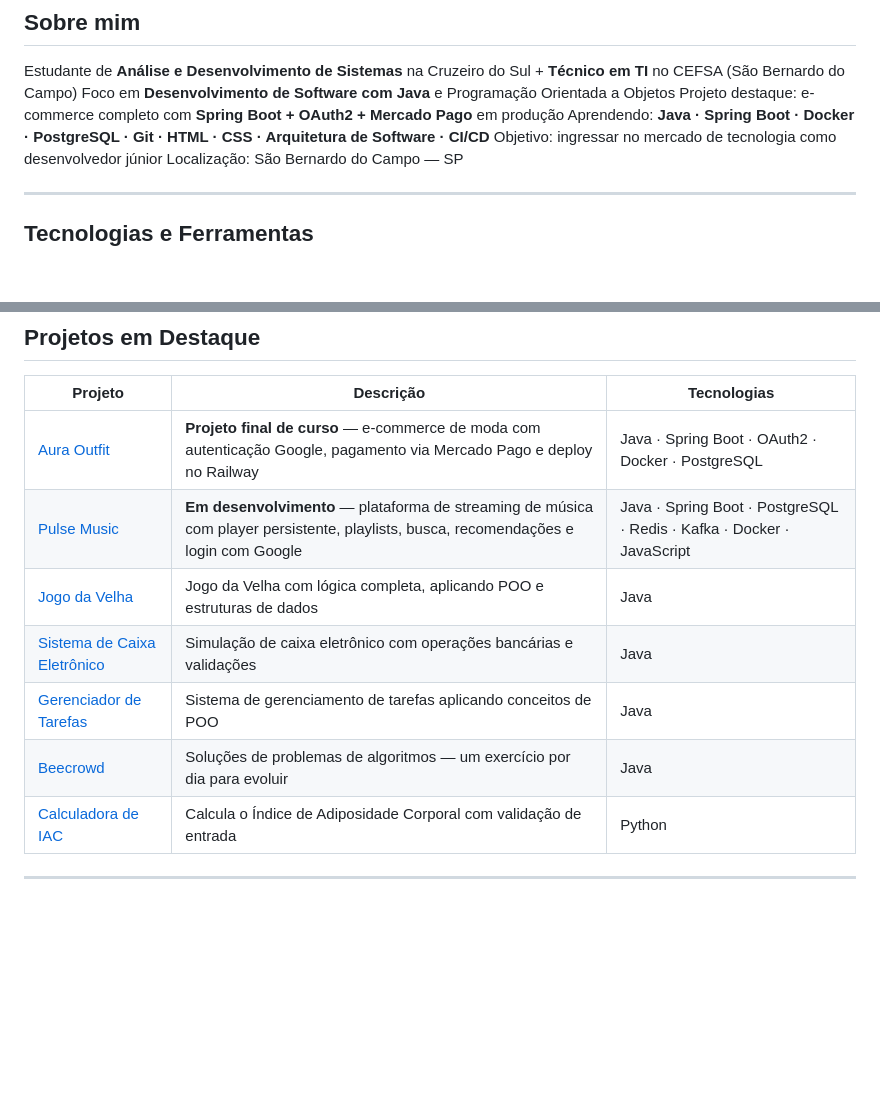
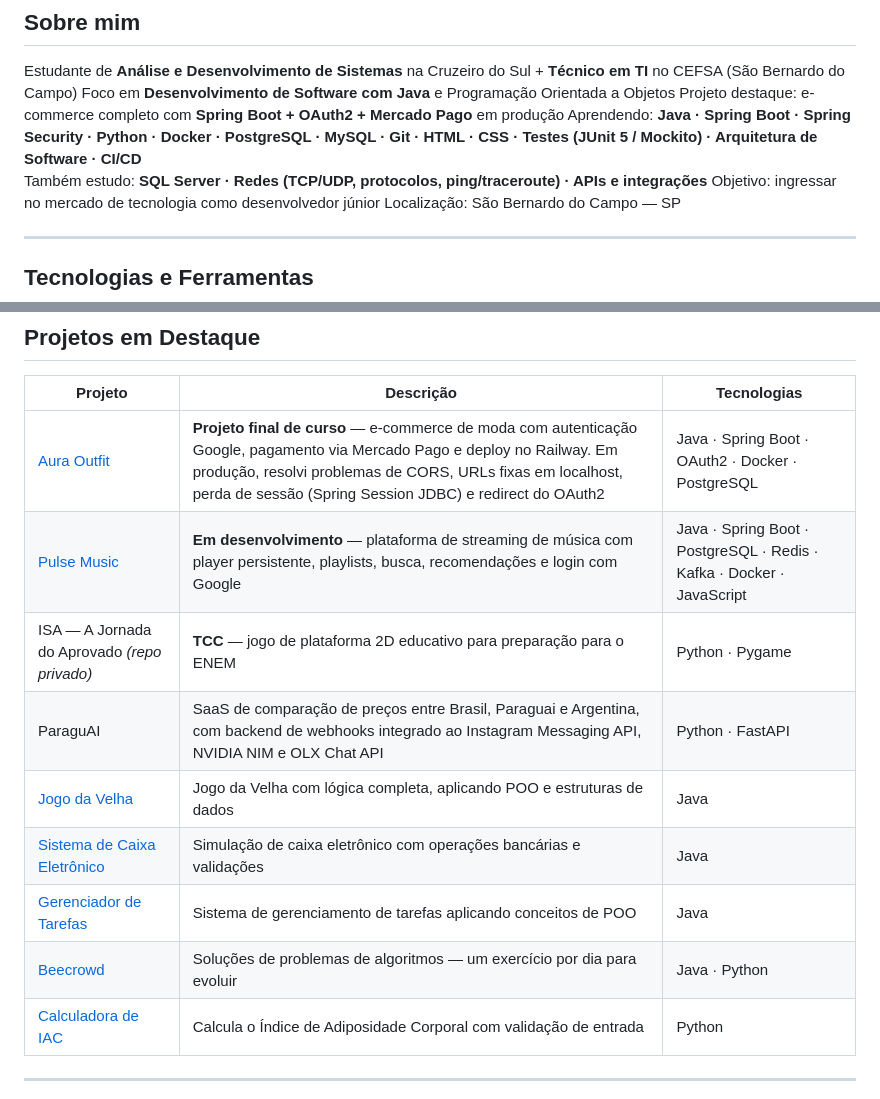
Before and after one commit to max777-cyber/max777-cyber, a Markdown page: README.md, 2 parts joined by grey strips. Rendered like a GitHub page; blank space fills up the shorter version.

Commit message:
docs: adiciona ISA, ParaguAI, portfólio e novas tecnologias ao perfil
Updated skills and project descriptions in README.

```diff
--- a/README.md
+++ b/README.md
@@ -20,7 +23,8 @@
 Estudante de **Análise e Desenvolvimento de Sistemas** na Cruzeiro do Sul + **Técnico em TI** no CEFSA (São Bernardo do Campo)
 Foco em **Desenvolvimento de Software com Java** e Programação Orientada a Objetos
 Projeto destaque: e-commerce completo com **Spring Boot + OAuth2 + Mercado Pago** em produção
-Aprendendo: **Java · Spring Boot · Docker · PostgreSQL · Git · HTML · CSS · Arquitetura de Software · CI/CD**
+Aprendendo: **Java · Spring Boot · Spring Security · Python · Docker · PostgreSQL · MySQL · Git · HTML · CSS · Testes (JUnit 5 / Mockito) · Arquitetura de Software · CI/CD**
+Também estudo: **SQL Server · Redes (TCP/UDP, protocolos, ping/traceroute) · APIs e integrações**
 Objetivo: ingressar no mercado de tecnologia como desenvolvedor júnior
 Localização: São Bernardo do Campo — SP
 
@@ -49,12 +60,14 @@ Localização: São Bernardo do Campo — SP
 
 | Projeto | Descrição | Tecnologias |
 |---|---|---|
-| [Aura Outfit](https://github.com/max777-cyber/aura-outfit) | **Projeto final de curso** — e-commerce de moda com autenticação Google, pagamento via Mercado Pago e deploy no Railway | Java · Spring Boot · OAuth2 · Docker · PostgreSQL |
+| [Aura Outfit](https://github.com/max777-cyber/aura-outfit) | **Projeto final de curso** — e-commerce de moda com autenticação Google, pagamento via Mercado Pago e deploy no Railway. Em produção, resolvi problemas de CORS, URLs fixas em localhost, perda de sessão (Spring Session JDBC) e redirect do OAuth2 | Java · Spring Boot · OAuth2 · Docker · PostgreSQL |
 | [Pulse Music](https://github.com/max777-cyber/Pulse-music) | **Em desenvolvimento** — plataforma de streaming de música com player persistente, playlists, busca, recomendações e login com Google | Java · Spring Boot · PostgreSQL · Redis · Kafka · Docker · JavaScript |
+| ISA — A Jornada do Aprovado *(repo privado)* | **TCC** — jogo de plataforma 2D educativo para preparação para o ENEM | Python · Pygame |
+| ParaguAI | SaaS de comparação de preços entre Brasil, Paraguai e Argentina, com backend de webhooks integrado ao Instagram Messaging API, NVIDIA NIM e OLX Chat API | Python · FastAPI |
 | [Jogo da Velha](https://github.com/max777-cyber/jogo-da-velha) | Jogo da Velha com lógica completa, aplicando POO e estruturas de dados | Java |
 | [Sistema de Caixa Eletrônico](https://github.com/max777-cyber/SDE) | Simulação de caixa eletrônico com operações bancárias e validações | Java |
 | [Gerenciador de Tarefas](https://github.com/max777-cyber/Gerenciador-Tarefas) | Sistema de gerenciamento de tarefas aplicando conceitos de POO | Java |
-| [Beecrowd](https://github.com/max777-cyber/beecrowd) | Soluções de problemas de algoritmos — um exercício por dia para evoluir | Java |
+| [Beecrowd](https://github.com/max777-cyber/beecrowd) | Soluções de problemas de algoritmos — um exercício por dia para evoluir | Java · Python |
 | [Calculadora de IAC](https://github.com/max777-cyber/IAC) | Calcula o Índice de Adiposidade Corporal com validação de entrada | Python |
 
 ---
```
Also changed, not shown: other parts of README.md (+10 -0 lines).
